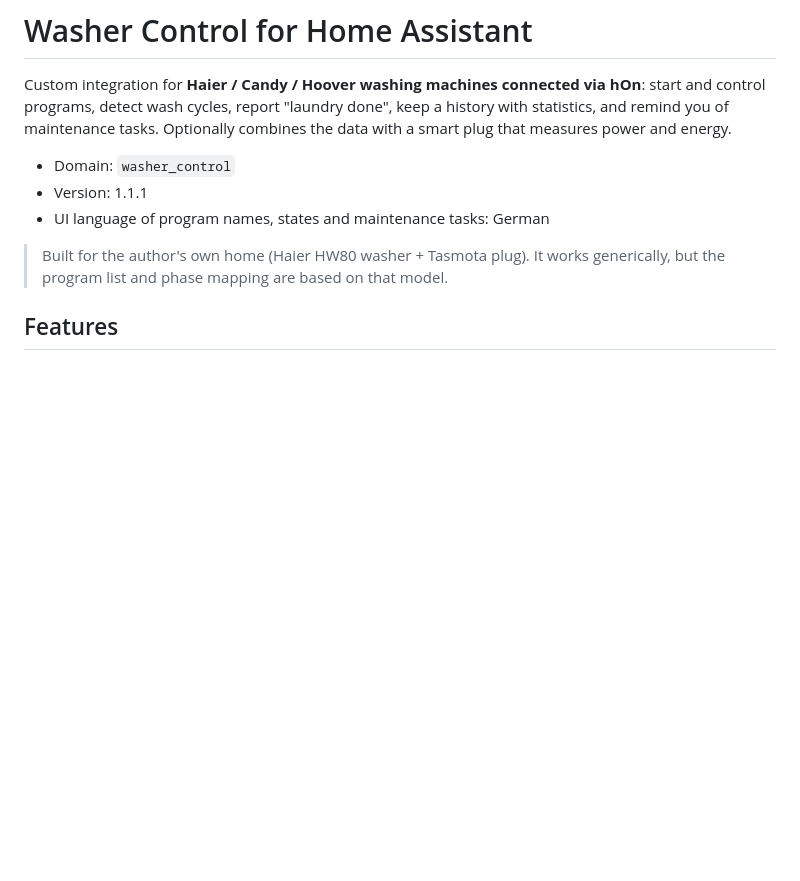
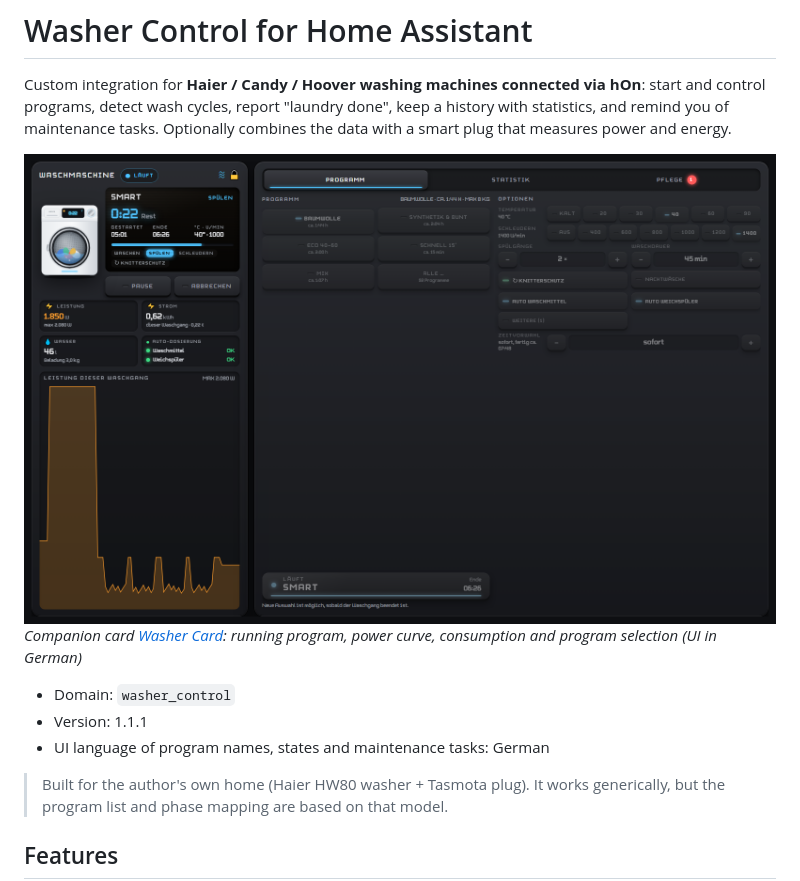
Before and after one commit to SysriX/washer_control_ha_integration, a Markdown page: README.md, the part around the change. Rendered like a GitHub page; pictures changed too: docs/images/preview.png (added); blank space fills up the shorter version.

Commit message:
Add preview images to README

```diff
--- a/README.md
+++ b/README.md
@@ -3,6 +3,9 @@
 Custom integration for **Haier / Candy / Hoover washing machines connected via hOn**: start and control programs,
 detect wash cycles, report "laundry done", keep a history with statistics, and remind you of maintenance tasks.
 Optionally combines the data with a smart plug that measures power and energy.
+
+![Washer Control preview](docs/images/preview.png)
+*Companion card [Washer Card](https://github.com/SysriX/washer_ha_card): running program, power curve, consumption and program selection (UI in German)*
 
 - Domain: `washer_control`
 - Version: 1.1.1
```
